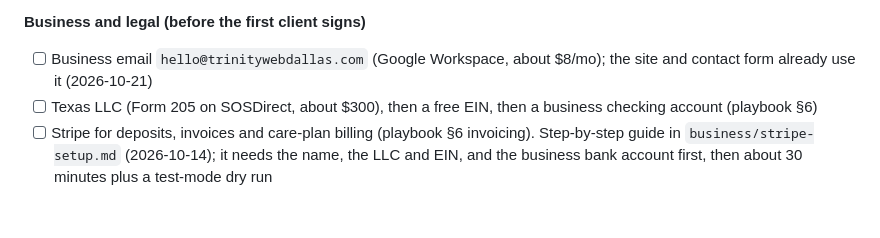
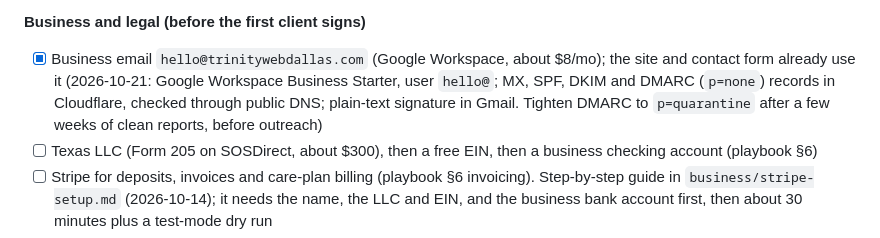
Before and after one commit to hectorclawd/trinity-web-co, a Markdown page: CHECKLIST.md, the part around the change. Rendered like a GitHub page; blank space fills up the shorter version.

```diff
--- a/CHECKLIST.md
+++ b/CHECKLIST.md
@@ -42,7 +42,7 @@ In launch order. Items in the same group can run in parallel.
 - [ ] Deploy both demos to production (`npx vercel deploy --prod` in each demo repo), run PageSpeed Insights (mobile) on each production URL. Needs Pro first; on hold with the name and domain (2026-10-13)
 
 **Business and legal (before the first client signs)**
-- [ ] Business email `hello@trinitywebdallas.com` (Google Workspace, about $8/mo); the site and contact form already use it (2026-10-21)
+- [x] Business email `hello@trinitywebdallas.com` (Google Workspace, about $8/mo); the site and contact form already use it (2026-10-21: Google Workspace Business Starter, user `hello@`; MX, SPF, DKIM and DMARC (`p=none`) records in Cloudflare, checked through public DNS; plain-text signature in Gmail. Tighten DMARC to `p=quarantine` after a few weeks of clean reports, before outreach)
 - [ ] Texas LLC (Form 205 on SOSDirect, about $300), then a free EIN, then a business checking account (playbook §6)
 - [ ] Stripe for deposits, invoices and care-plan billing (playbook §6 invoicing). Step-by-step guide in `business/stripe-setup.md` (2026-10-14); it needs the name, the LLC and EIN, and the business bank account first, then about 30 minutes plus a test-mode dry run
 - [ ] Ask the Texas Comptroller or a CPA whether care-plan hosting needs a sales tax permit; fill the blank in the contracts (before the first care-plan invoice)
```
Also changed, not shown: CLAUDE.md (+1 -1 lines), HANDOFF.md (+1 -1 lines).
